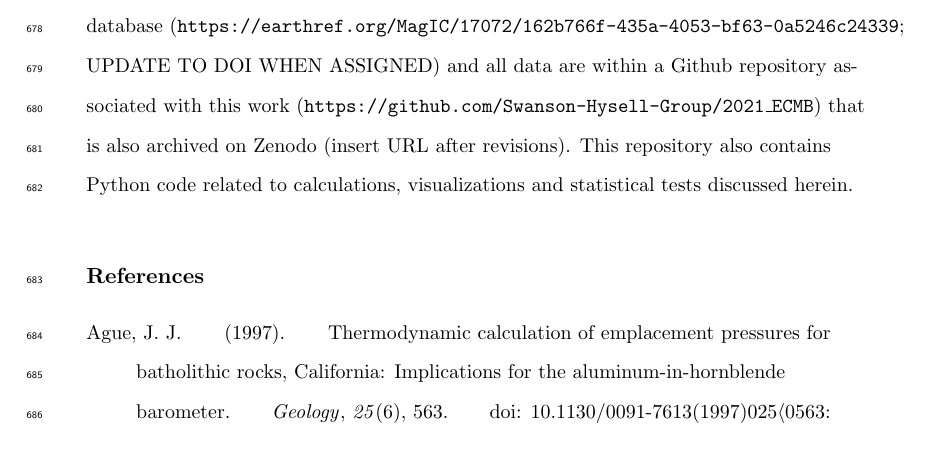
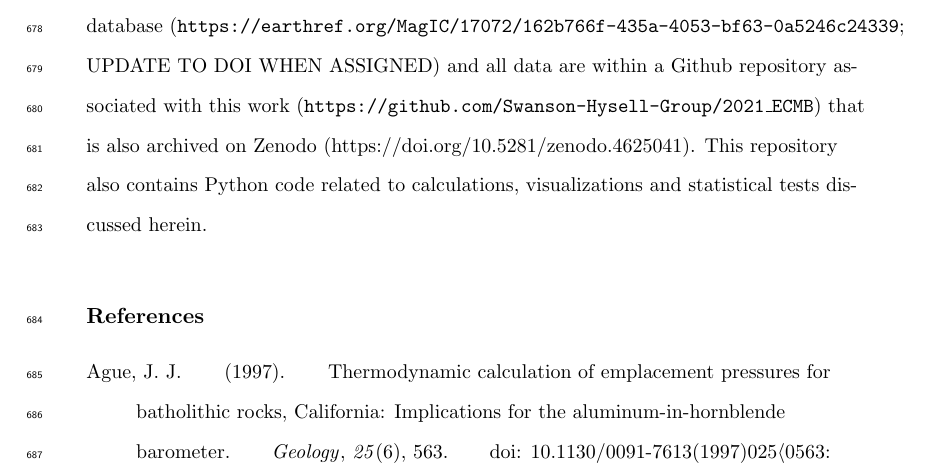
Before and after one commit to Swanson-Hysell-Group/2021_ECMB, a LaTeX document (manuscript/Laurentia_ECMB_manuscript.tex): part of page 30 of 41, cut so that both start at the same text. Compiled offline with pdfLaTeX.

Commit message:
add Zenodo link

```diff
--- a/manuscript/Laurentia_ECMB_manuscript.tex
+++ b/manuscript/Laurentia_ECMB_manuscript.tex
@@ -541,7 +541,7 @@ Notes: X is 2$\sigma$ analytical uncertainty; Z is 2$\sigma$ uncertainty includi
 
 
 \acknowledgments
-This research was supported by the National Science Foundation through CAREER grant EAR-1847277 awarded to N.L.S.-H.. Rock magnetic experiments using the MPMS were conducted at the Institute for Rock Magnetism which is supported by the Instrumentation and Facilities program of the National Science Foundation, Earth Science Division. We gratefully acknowledge Mark Schmitz and Jim Crowley for analytical support at the Boise State Isotope Geology Laboratory. Noah McLean provided insight for the methodology applied to interpret the uncertainty associated with the age of a unit bracketed by U-Pb dates. We thank Stearns County Parks for research permits that enabled sample collection in Quarry Park and Nature Preserve. The manuscript was improved through thoughtful reviews from Daniel Holm, Anthony Pivarunas, and an anonymous reviewer. Paleomagnetic data associated with this study are available within the MagIC database (\url{https://earthref.org/MagIC/17072/162b766f-435a-4053-bf63-0a5246c24339}; UPDATE TO DOI WHEN ASSIGNED) and all data are within a Github repository associated with this work (\url{https://github.com/Swanson-Hysell-Group/2021_ECMB}) that is also archived on Zenodo (insert URL after revisions). This repository also contains Python code related to calculations, visualizations and statistical tests discussed herein.
+This research was supported by the National Science Foundation through CAREER grant EAR-1847277 awarded to N.L.S.-H.. Rock magnetic experiments using the MPMS were conducted at the Institute for Rock Magnetism which is supported by the Instrumentation and Facilities program of the National Science Foundation, Earth Science Division. We gratefully acknowledge Mark Schmitz and Jim Crowley for analytical support at the Boise State Isotope Geology Laboratory. Noah McLean provided insight for the methodology applied to interpret the uncertainty associated with the age of a unit bracketed by U-Pb dates. We thank Stearns County Parks for research permits that enabled sample collection in Quarry Park and Nature Preserve. The manuscript was improved through thoughtful reviews from Daniel Holm, Anthony Pivarunas, and an anonymous reviewer. Paleomagnetic data associated with this study are available within the MagIC database (\url{https://earthref.org/MagIC/17072/162b766f-435a-4053-bf63-0a5246c24339}; UPDATE TO DOI WHEN ASSIGNED) and all data are within a Github repository associated with this work (\url{https://github.com/Swanson-Hysell-Group/2021_ECMB}) that is also archived on Zenodo (https://doi.org/10.5281/zenodo.4625041). This repository also contains Python code related to calculations, visualizations and statistical tests discussed herein.
 
 %% ------------------------------------------------------------------------ %%
 %% References and Citations
```
